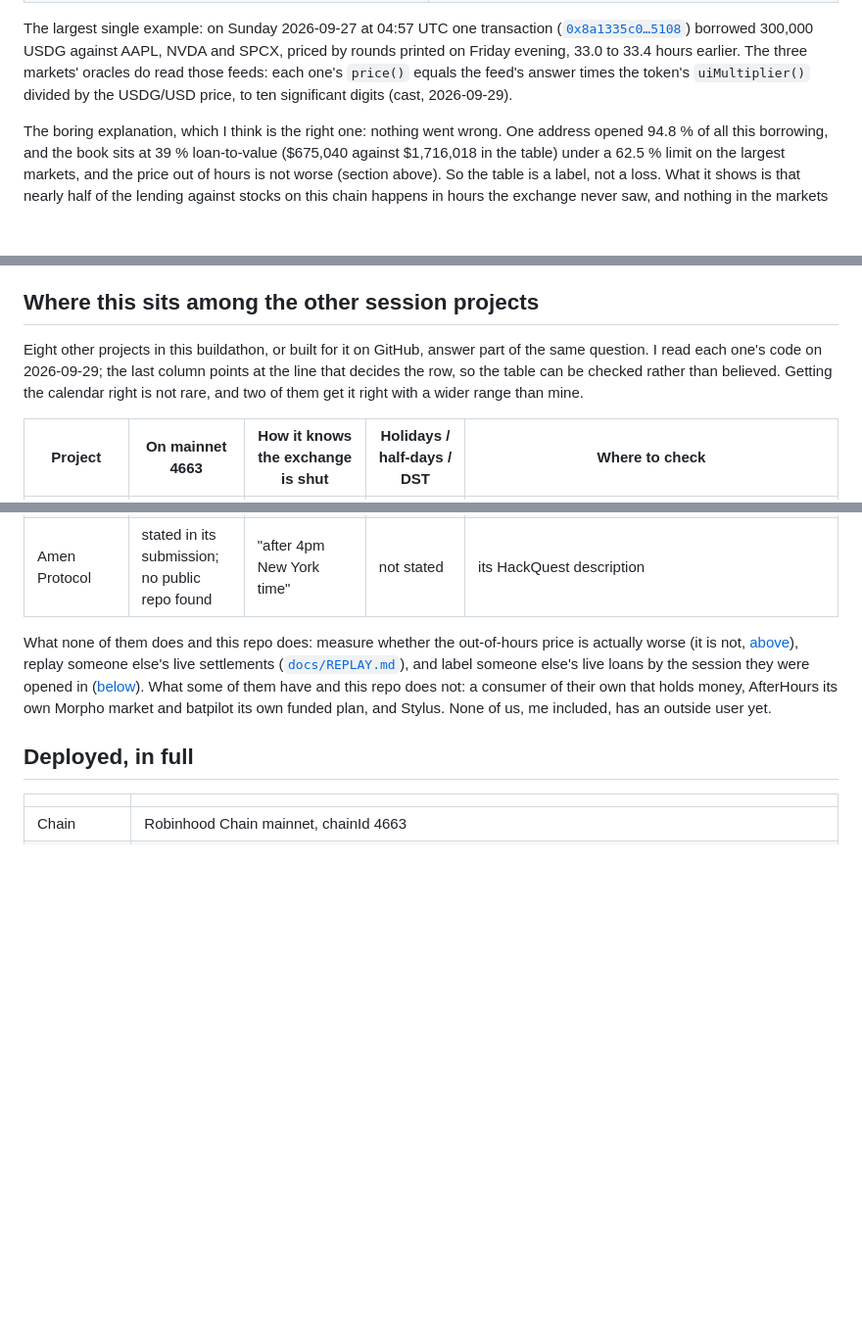
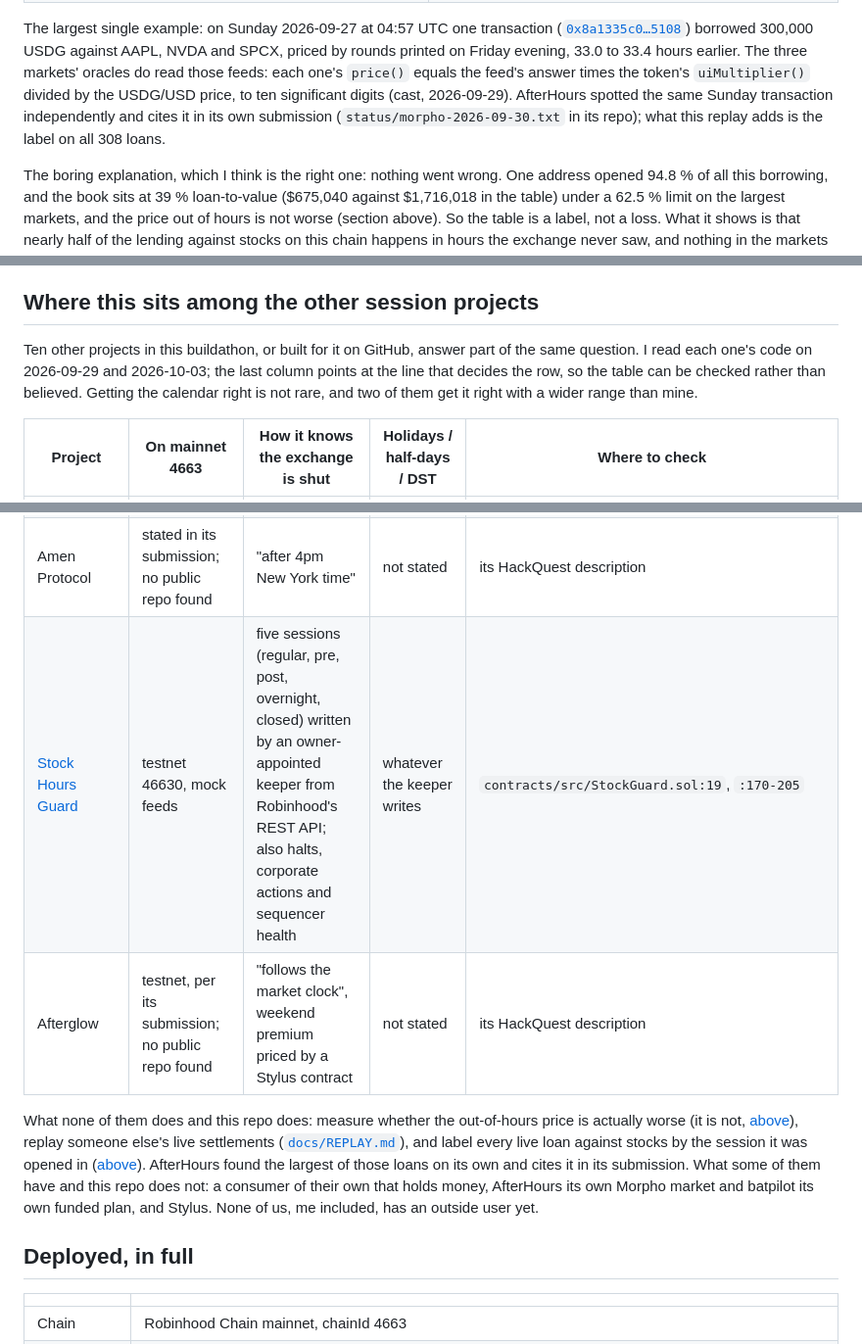
Before and after one commit to caponer-ai/bell, a Markdown page: README.md, 3 parts joined by grey strips. Shown at 98% size. Drawn GitHub-style; blank space fills up the shorter version.

Commit message:
Two more session projects in the comparison, and credit where AfterHours found the same loan
Stock Hours Guard (testnet, sessions written by an owner-appointed keeper from Robinhood's REST API) and
Afterglow (no public repo) join the table, which now covers ten projects read on 2026-09-29 and 2026-10-03.
AfterHours found the 300,000 USDG Sunday borrow on its own and cites it in its submission; the README now
says so next to the example, and says that what the replay adds is the label on all 308 loans.

```diff
--- a/README.md
+++ b/README.md
@@ -187,6 +187,8 @@ The largest single example: on Sunday 2026-09-27 at 04:57 UTC one transaction
 borrowed 300,000 USDG against AAPL, NVDA and SPCX, priced by rounds printed on Friday evening, 33.0 to 33.4
 hours earlier. The three markets' oracles do read those feeds: each one's `price()` equals the feed's answer
 times the token's `uiMultiplier()` divided by the USDG/USD price, to ten significant digits (cast, 2026-09-29).
+AfterHours spotted the same Sunday transaction independently and cites it in its own submission
+(`status/morpho-2026-09-30.txt` in its repo); what this replay adds is the label on all 308 loans.
 
 The boring explanation, which I think is the right one: nothing went wrong. One address opened 94.8 % of all
 this borrowing, and the book sits at 39 % loan-to-value ($675,040 against $1,716,018 in the table) under a
@@ -251,9 +253,9 @@ chain. The second trade, on a feed chosen from my own measurement of which feeds
 
 ## Where this sits among the other session projects
 
-Eight other projects in this buildathon, or built for it on GitHub, answer part of the same question. I read
-each one's code on 2026-09-29; the last column points at the line that decides the row, so the table can be
-checked rather than believed. Getting the calendar right is not rare, and two of them get it right with a
+Ten other projects in this buildathon, or built for it on GitHub, answer part of the same question. I read
+each one's code on 2026-09-29 and 2026-10-03; the last column points at the line that decides the row, so the
+table can be checked rather than believed. Getting the calendar right is not rare, and two of them get it right with a
 wider range than mine.
 
 | Project | On mainnet 4663 | How it knows the exchange is shut | Holidays / half-days / DST | Where to check |
@@ -267,11 +269,14 @@ wider range than mine.
 | [batpilot](https://github.com/PhiBao/batpilot) | yes, a vault and a guard | the age of the last print and a price band; no calendar | none | `contracts/src/SessionGuard.sol:40` |
 | [StockGuard](https://github.com/snit292012/stockguard) | testnet 46630, fork tests against mainnet | the age of the last print; no calendar | none | `src/StockGuardOracle.sol:113` |
 | Amen Protocol | stated in its submission; no public repo found | "after 4pm New York time" | not stated | its HackQuest description |
+| [Stock Hours Guard](https://github.com/Evoxravenlaude/Stock-Hours-Guard) | testnet 46630, mock feeds | five sessions (regular, pre, post, overnight, closed) written by an owner-appointed keeper from Robinhood's REST API; also halts, corporate actions and sequencer health | whatever the keeper writes | `contracts/src/StockGuard.sol:19`, `:170-205` |
+| Afterglow | testnet, per its submission; no public repo found | "follows the market clock", weekend premium priced by a Stylus contract | not stated | its HackQuest description |
 
 What none of them does and this repo does: measure whether the out-of-hours price is actually worse (it is
 not, [above](#i-tested-the-price-story-and-lost)), replay someone else's live settlements
-([`docs/REPLAY.md`](docs/REPLAY.md)), and label someone else's live loans by the session they were opened in
-([below](#who-borrows-against-stocks-here-and-on-which-price)). What some of them have and this repo does
+([`docs/REPLAY.md`](docs/REPLAY.md)), and label every live loan against stocks by the session it was opened in
+([above](#who-borrows-against-stocks-here-and-on-which-price)). AfterHours found the largest of those loans on
+its own and cites it in its submission. What some of them have and this repo does
 not: a consumer of their own that holds money, AfterHours its own Morpho market and batpilot its own funded
 plan, and Stylus. None of us, me included, has an outside user yet.
 
```
